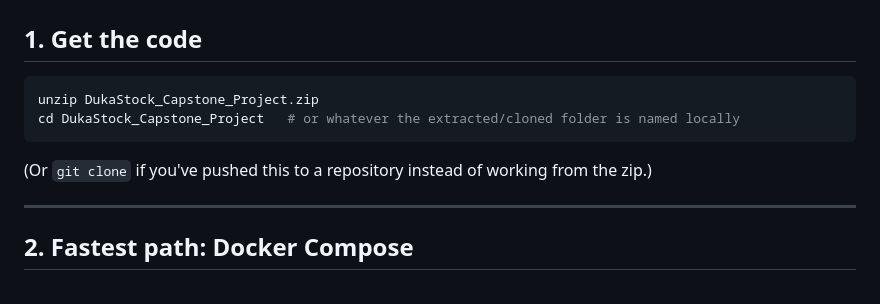
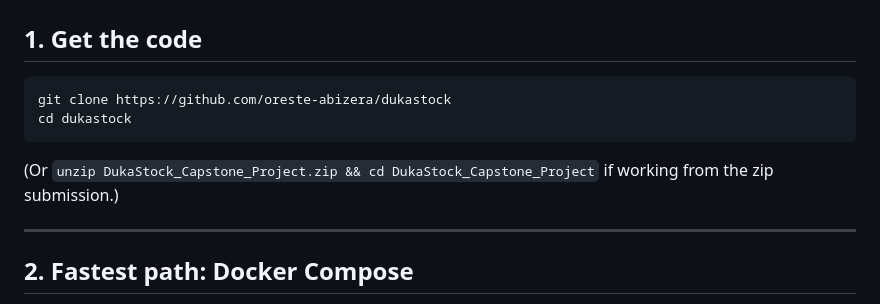
Before and after one commit to oreste-abizera/dukastock, a Markdown page: RUNBOOK.md, the part around the change. GitHub-like rendering.

````diff
--- a/RUNBOOK.md
+++ b/RUNBOOK.md
@@ -33,12 +33,12 @@ Talking account), that is stated explicitly rather than implied.
 ## 1. Get the code
 
 ```bash
-unzip DukaStock_Capstone_Project.zip
-cd DukaStock_Capstone_Project   # or whatever the extracted/cloned folder is named locally
+git clone https://github.com/oreste-abizera/dukastock
+cd dukastock
 ```
 
-(Or `git clone` if you've pushed this to a repository instead of working
-from the zip.)
+(Or `unzip DukaStock_Capstone_Project.zip && cd DukaStock_Capstone_Project` if
+working from the zip submission.)
 
 ---
 
````
Also changed, not shown: README.md (+2 -2 lines), docs/TESTING_RESULTS.md (+7 -6 lines).
